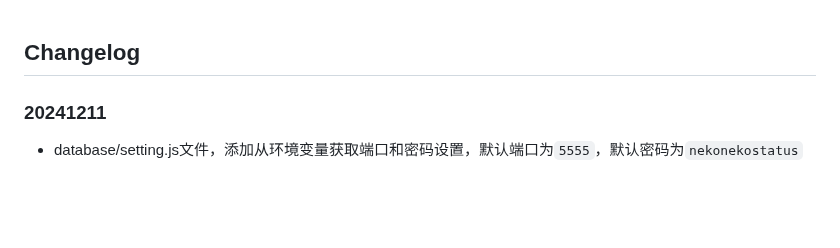
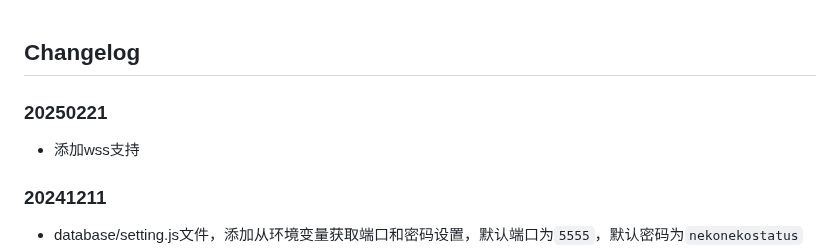
Before and after one commit to Moon3r/nekonekostatus, a Markdown page: readme.md, the part around the change. GitHub-like rendering; blank space fills up the shorter version.

Commit message:
添加wss支持

```diff
--- a/readme.md
+++ b/readme.md
@@ -1,4 +1,8 @@
 ## Changelog
+
+### 20250221
+
+- 添加wss支持
 
 ### 20241211
 
```
